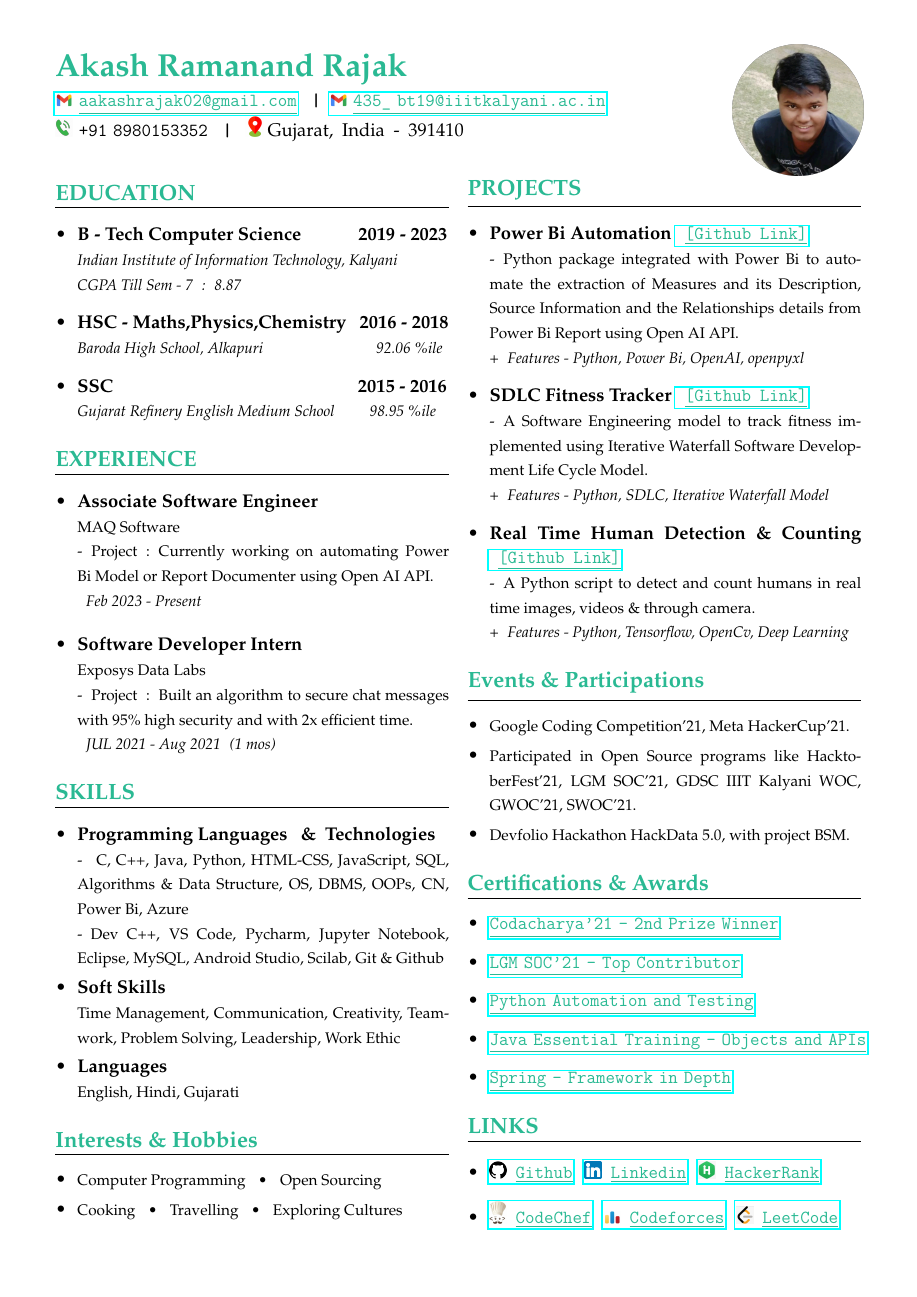
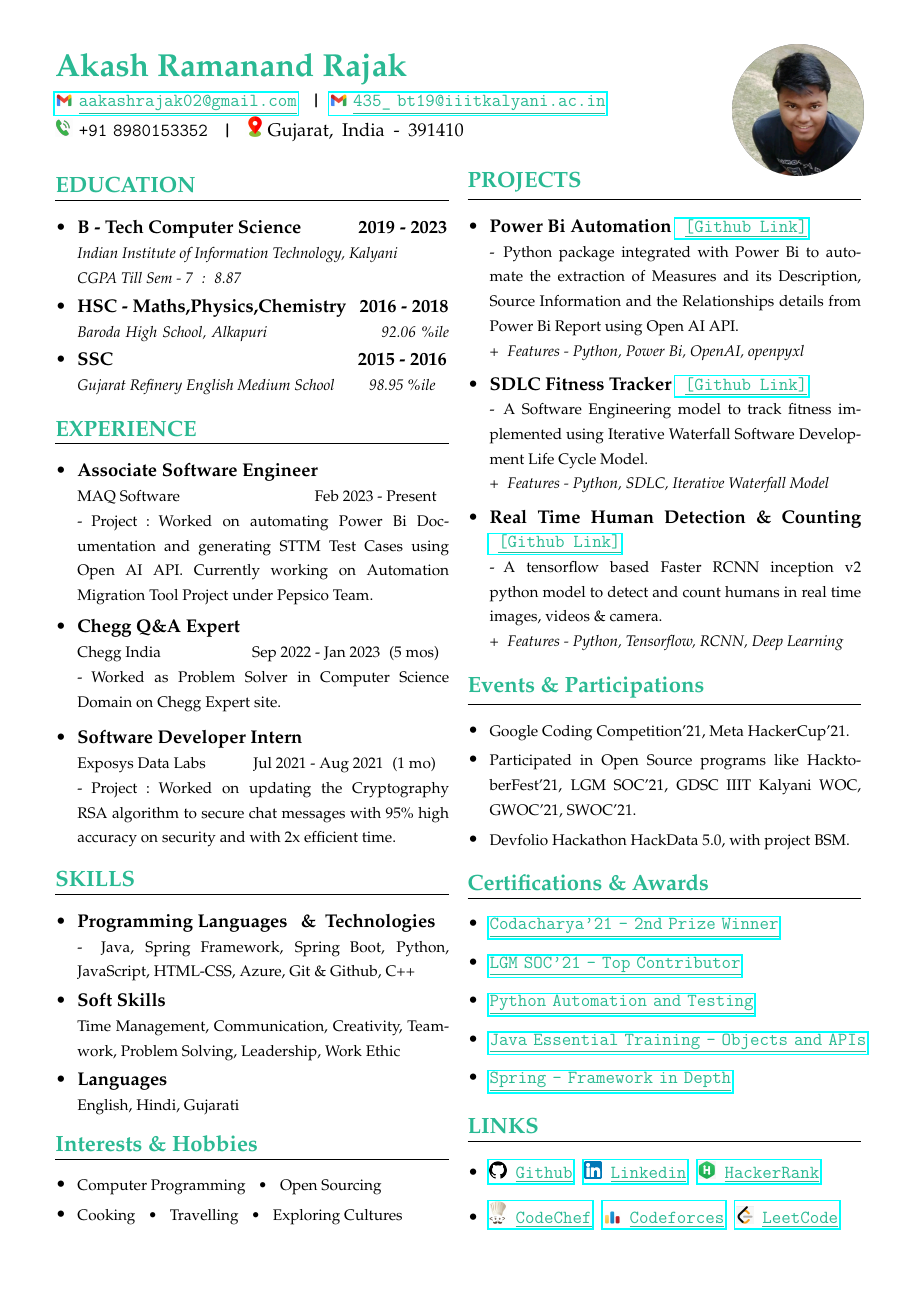
Before and after one commit to akash-rajak/Resume, a LaTeX CV (One Page/Akash_Rajak_Resume.tex): the whole page. The pictures show the PDF file One Page/Akash_Rajak_Resume.pdf that the author committed with the source.

Commit message:
Updated Resume

```diff
--- a/One Page/Akash_Rajak_Resume.tex
+++ b/One Page/Akash_Rajak_Resume.tex
@@ -66,22 +66,27 @@
 	\csection{\textcolor{turkishgreen}{EDUCATION}}{\small
         \begin{itemize}
         \item \frcontent{\textcolor{black}{B - Tech Computer Science  \tab \tob 2019 - 2023}}{}{}{Indian Institute of Information Technology, Kalyani\newline CGPA Till Sem - 7\tob :\tob 8.87}
-            %\vspace{-2 mm}
+            \vspace{-2 mm}
             \item \frcontent{\textcolor{black}{HSC - Maths,Physics,Chemistry \tob 2016 - 2018}}{}{}{Baroda High School, Alkapuri \tab\tab\tob\tub 92.06 \%ile}
-            %\vspace{-8 mm}
-            \item \frcontent{\textcolor{black}{SSC \tab\tab\tab\tab\tab\tob\tub 2015 - 2016}}{}{}{Gujarat Refinery English Medium School\tub\tub\tob 98.95 \%ile}
+            \vspace{-8 mm}
+            \item \frcontent{\textcolor{black}{SSC \tab\tab\tab\tab\tab\tob\tub 2015 - 2016}}{}{}{Gujarat Refinery English Medium School \tob\tob\tub 98.95 \%ile}
         \end{itemize}
     }
-
+    \vspace{-1 mm}
     % -------- EXPERIENCE PART ----------------------------------
    	\csection{\textcolor{turkishgreen}{EXPERIENCE}}{\small
    		\begin{itemize}
-            \item \frcontent{\textcolor{black}{Associate Software Engineer}}{MAQ Software}{-\tob Project\tob :\tob Currently working on automating Power Bi Model or Report Documenter using Open AI API.}{\tob  Feb 2023 - Present}
+            \item \frcontent{\textcolor{black}{Associate Software Engineer}}{MAQ Software \tab\tab\tab Feb 2023 - Present}{-\tob Project\tob :\tob Worked on automating Power Bi Documentation and generating STTM Test Cases using Open AI API. Currently working on Automation Migration Tool Project under Pepsico Team.}{}
         \end{itemize}
+        \vspace{-13 mm}
         \begin{itemize}
-            \item \frcontent{\textcolor{black}{Software Developer Intern}}{Exposys Data Labs}{-\tob Project\tob :\tob Built an algorithm to secure chat messages with 95\% high security and with 2x efficient time.}{\tob  JUL 2021 - Aug 2021\tob (1 mos)}
+            \item \frcontent{\textcolor{black}{Chegg Q\&A Expert}}{Chegg India \tab\tab Sep 2022 - Jan 2023\tob (5 mos)}{-\tob Worked as Problem Solver in Computer Science Domain on Chegg Expert site.}{}
         \end{itemize}
-        %\vspace{-8 mm}
+        \vspace{-12 mm}
+        \begin{itemize}
+            \item \frcontent{\textcolor{black}{Software Developer Intern}}{Exposys Data Labs \tab Jul 2021 - Aug 2021\tob (1 mo)}{-\tob Project\tob :\tob Worked on updating the Cryptography RSA algorithm to secure chat messages with 95\% high accuracy on security and with 2x efficient time.}{}
+        \end{itemize}
+        \vspace{-6 mm}
         %\begin{itemize}
             %\item \frcontent{\textcolor{black}{LGM SOC'21 - Open Source Contributor}}{Lets Grow More}{-\tob Contributed to different opensource projects, with 215 PRs merged and opened 200+ issues.}{\tob  JUN 2021 - AUG 2021\tob (2 mos)}
         %\end{itemize}
@@ -92,12 +97,12 @@
             %\item \frcontent{\textcolor{black}{Winter Of Code'21 - Student Member}}{Google Developer Student Club - IIIT Kalyani}{-\tob Project\tob :\tob Tabular ML (Built an end-to-end ML system for tabular datasets and handled large datasets with millions of data using tabular ML model).}{\tob  JAN 2021 - MAR 2021\tob (3 mos)}
         %\end{itemize}
     %}
-
+    \vspace{-1 mm}
     % -------- SKILLS PART ----------------------------------
 	\csection{\textcolor{turkishgreen}{SKILLS}}{\small
         \begin{itemize}
         	\item \textbf{\textcolor{black}{Programming Languages \tob\&\tob Technologies}} \newline
-            {\footnotesize - \tob C, C++, Java, Python, HTML-CSS, JavaScript, SQL, Algorithms \& Data Structure, OS, DBMS, OOPs, CN, Power Bi, Azure \newline - Dev C++, VS Code, Pycharm, Jupyter Notebook, Eclipse, MySQL, Android Studio, Scilab, Git \& Github}{}{}
+            {\footnotesize - \tob Java, Spring Framework, Spring Boot, Python, JavaScript, HTML-CSS, Azure, Git \& Github, C++}{}{}
             \vspace{-2 mm}
             %\item \textbf{\textcolor{black}{Patterns \tob\&\tob Practices}} \newline
             %{\footnotesize Problem Solving,\tob OS,\tob DBMS,\tob OOPs,\tob Computer Networks, \tob ML/DL/NLP Model Creation}{}{}
@@ -135,13 +140,13 @@
         \begin{itemize}
             % PROJECT - 1 ----------------
 			\item \frcontent{\textcolor{black}{Power Bi Automation} \clink{\href{https://github.com/akash-rajak/Power-BI-Automation}{\tob \textcolor{turkishgreen}{\underline{[Github\tob Link]}}}}}{-\tob Python package integrated with Power Bi to automate the extraction of Measures and its Description, Source Information and the Relationships details from Power Bi Report using Open AI API.}{}{+\tob Features - Python, Power Bi, OpenAI, openpyxl}
-
+            \vspace{-1 mm}
             \item \frcontent{\textcolor{black}{SDLC Fitness Tracker} \clink{\href{https://github.com/akash-rajak/SDLC-Fitness-Tracker}{\tob \textcolor{turkishgreen}{\underline{[Github\tob Link]}}}}}{-\tob A Software Engineering model to track fitness implemented using Iterative Waterfall Software Development Life Cycle Model.}{}{+\tob Features - Python, SDLC, Iterative Waterfall Model}
 
             %\item \frcontent{\textcolor{black}{Cave Man Game} \clink{\href{https://github.com/akash-rajak/Cave-Man-Game}{\tob \textcolor{turkishgreen}{\underline{[Github\tob Link]}}}}}{-\tob A 2D physics - based adventurous flash game app created using ANDROID STUDIO and with simple graphics.}{}{+\tob Features - Java, Android Studio, Sqlite database}
-            %\vspace{-2 mm}
+            \vspace{-1 mm}
 			% PROJECT - 2 ----------------
-            \item \frcontent{\textcolor{black}{Real Time Human Detection \& Counting} \clink{\href{https://github.com/akash-rajak/Real-Time-Human-Detection-Counting}{\tob \textcolor{turkishgreen}{\underline{[Github\tob Link]}}}}}{-\tob A Python script to detect and count humans in real time images, videos \& through camera.}{}{+\tob Features - Python, Tensorflow, OpenCv, Deep Learning}
+            \item \frcontent{\textcolor{black}{Real Time Human Detection \& Counting} \clink{\href{https://github.com/akash-rajak/Real-Time-Human-Detection-Counting}{\tob \textcolor{turkishgreen}{\underline{[Github\tob Link]}}}}}{-\tob A tensorflow based Faster RCNN inception v2 python model to detect and count humans in real time images, videos \& camera.}{}{+\tob Features - Python, Tensorflow, RCNN, Deep Learning}
 
             % PROJECT - 2 ----------------
             %\item \frcontent{\textcolor{black}{Organ-Donors-Prediction} \clink{\href{https://github.com/akash-rajak/Organ-Donors-Prediction}{\tob \textcolor{turkishgreen}{\underline{[Github\tob Link]}}}}}{-\tob Built a ML MODEL, to analyze the data of donors and predict from that. Analyzed with models like Logistic, Linear, Ridge, Lasso Regression, Decision Tree, Random Forest, K Neighbors, XGBoost Classifier.}{}{+\tob Features used - Python(Numpy, Pandas, Seaborn, matplotlib, sklearn), Regression, Classifier, Jupiter Notebook}
```
Also changed, not shown: One Page/Akash_Rajak_Resume.pdf, One Page/Akash_Rajak_Resume.tex (5 more changed lines), 2 other files.
